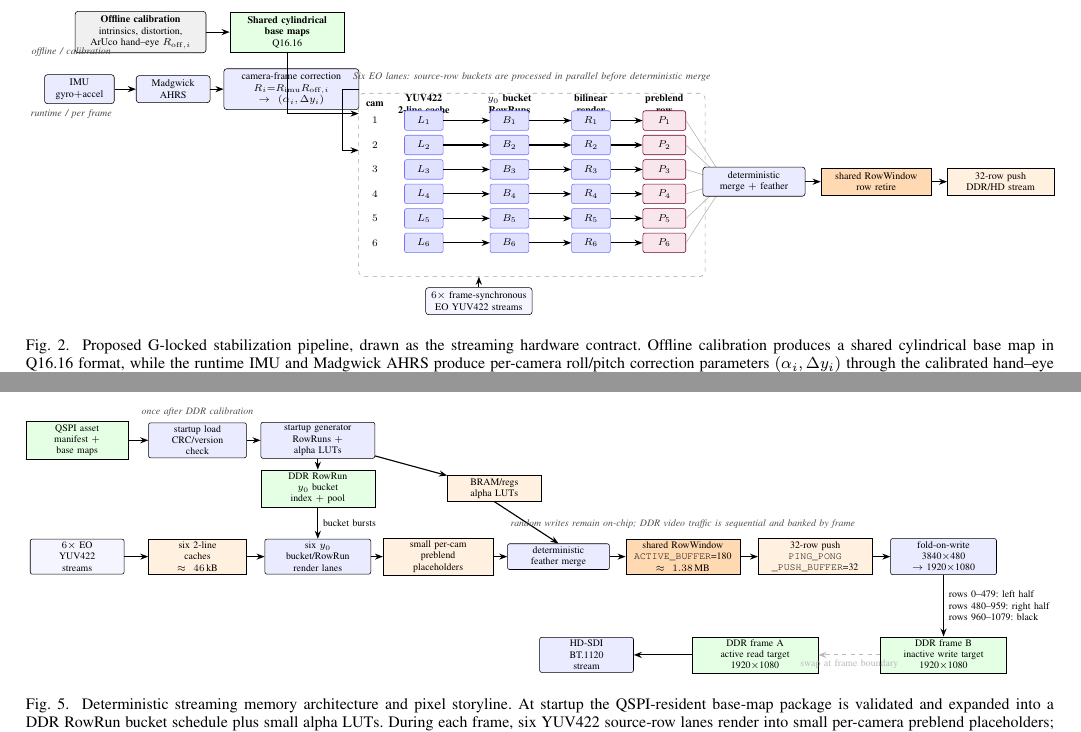
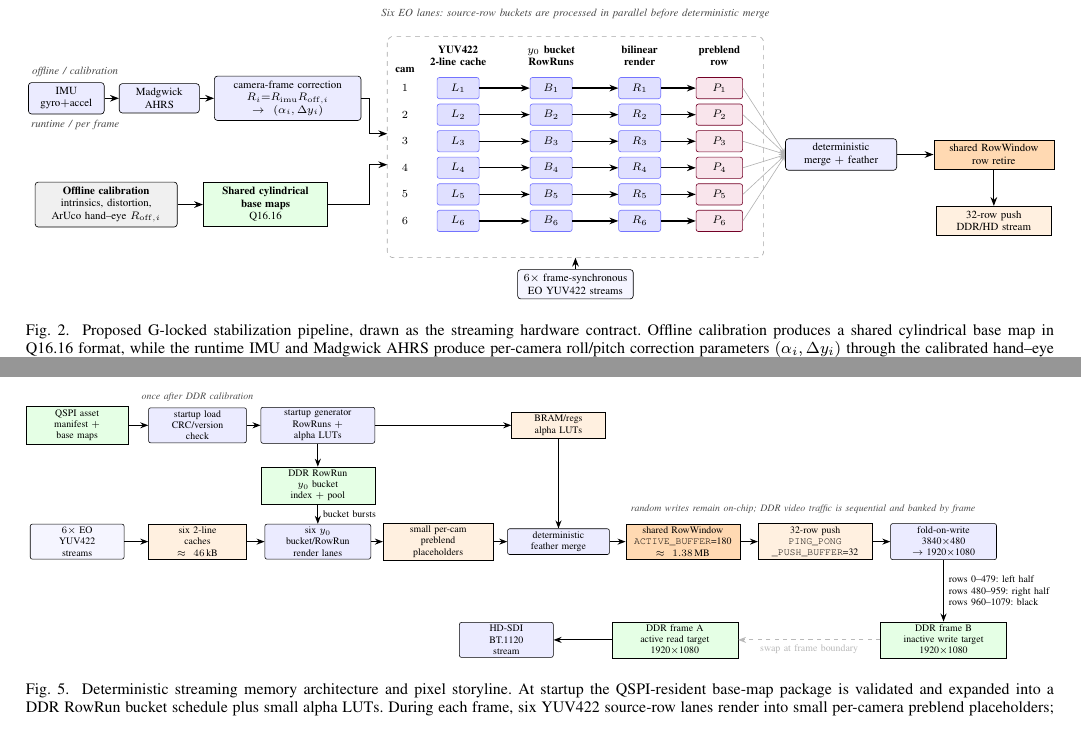
Before and after one commit to auuais/Glocked_Panorama_Stabilization_Article, a LaTeX paper (g_locked_panorama_stabilization.tex): two parts of pages 4 and 9 of 19, joined at a grey line, cut so that both start at the same text. Compiled offline with pdfLaTeX.

Commit message:
Updates from Overleaf

```diff
--- a/g_locked_panorama_stabilization.tex
+++ b/g_locked_panorama_stabilization.tex
@@ -175,26 +175,26 @@ An earlier proof-of-concept already formalized the sequence of undistortion, aff
                minimum width=10.5mm, minimum height=4.8mm, font=\scriptsize, inner sep=1pt},
    fin/.style={-{Stealth[length=1.5mm]}, draw=gray!60, thin}]
   % ===== offline and runtime front-end =====
-  \node[blkoff, text width=30mm] (cal)  at (1.7,3.55) {\textbf{Offline calibration}\\ intrinsics, distortion,\\ ArUco hand--eye $R_{\mathrm{off},i}$};
-  \node[ddr, text width=26mm] (maps) at (5.3,3.55) {\textbf{Shared cylindrical}\\ \textbf{base maps}\\ Q16.16};
-  \node[blk, text width=15mm] (imu)  at (0.2,2.15) {IMU\\ gyro$+$accel};
-  \node[blk, text width=16mm] (ahrs) at (2.5,2.15) {Madgwick\\ AHRS};
-  \node[blk, text width=31mm] (pose) at (5.4,2.15) {camera-frame correction\\ $R_i{=}R_{\mathrm{imu}}R_{\mathrm{off},i}$\\ $\to(\alpha_i,\Delta y_i)$};
+  \node[blkoff, text width=30mm] (cal)  at (0.7,-1.25) {\textbf{Offline calibration}\\ intrinsics, distortion,\\ ArUco hand--eye $R_{\mathrm{off},i}$};
+  \node[ddr, text width=26mm] (maps) at (4.3,-1.25) {\textbf{Shared cylindrical}\\ \textbf{base maps}\\ Q16.16};
+  \node[blk, text width=15mm] (imu)  at (-0.2,1.15) {IMU\\ gyro$+$accel};
+  \node[blk, text width=16mm] (ahrs) at (1.9,1.15) {Madgwick\\ AHRS};
+  \node[blk, text width=31mm] (pose) at (4.8,1.15) {camera-frame correction\\ $R_i{=}R_{\mathrm{imu}}R_{\mathrm{off},i}$\\ $\to(\alpha_i,\Delta y_i)$};
   \draw[fl] (cal)--(maps);
   \draw[fl] (imu)--(ahrs);
   \draw[fl] (ahrs)--(pose);
-  \node[font=\scriptsize\itshape, gray!55!black] at (0.0,3.05) {offline / calibration};
-  \node[font=\scriptsize\itshape, gray!55!black] at (0.0,1.55) {runtime / per frame};
+  \node[font=\scriptsize\itshape, gray!55!black] at (0.0,1.75) {offline / calibration};
+  \node[font=\scriptsize\itshape, gray!55!black] at (0.0,0.55) {runtime / per frame};
 
   % ===== per-camera parallel lanes =====
-  \draw[dashed, rounded corners, draw=gray!70] (7.05,2.05) rectangle (15.55,-2.45);
-  \node[font=\scriptsize\itshape, gray!55!black] at (11.3,2.45)
+  \draw[dashed, rounded corners, draw=gray!70] (7.05,2.55) rectangle (15.55,-2.45);
+  \node[font=\scriptsize\itshape, gray!55!black] at (11.3,3.05)
        {Six EO lanes: source-row buckets are processed in parallel before deterministic merge};
   \node[font=\scriptsize\bfseries] at (7.45,1.78) {cam};
-  \node[font=\scriptsize\bfseries, align=center] at (8.65,1.78) {YUV422\\ 2-line cache};
-  \node[font=\scriptsize\bfseries, align=center] at (10.75,1.78) {$y_0$ bucket\\ RowRuns};
-  \node[font=\scriptsize\bfseries, align=center] at (12.75,1.78) {bilinear\\ render};
-  \node[font=\scriptsize\bfseries, align=center] at (14.55,1.78) {preblend\\ row};
+  \node[font=\scriptsize\bfseries, align=center] at (8.65,2.11) {YUV422\\ 2-line cache};
+  \node[font=\scriptsize\bfseries, align=center] at (10.75,2.11) {$y_0$ bucket\\ RowRuns};
+  \node[font=\scriptsize\bfseries, align=center] at (12.75,2.11) {bilinear\\ render};
+  \node[font=\scriptsize\bfseries, align=center] at (14.55,2.11) {preblend\\ row};
   \foreach \i/\y in {1/1.38, 2/0.78, 3/0.18, 4/-0.42, 5/-1.02, 6/-1.62}{
     \node[font=\scriptsize] at (7.45,\y) {$\i$};
     \node[cell] (lc\i) at (8.65,\y) {$L_{\i}$};
@@ -206,15 +206,15 @@ An earlier proof-of-concept already formalized the sequence of undistortion, aff
     \draw[fl] (rn\i)--(pb\i);
     \draw[fin] (pb\i.east) -- (16.05,-0.12);
   }
-  \node[blk, fill=blue!4, text width=24mm] (cams) at (10.0,-3.05) {$6\times$ frame-synchronous\\ EO YUV422 streams};
-  \draw[fl] (cams.north) -- (10.0,-2.45);
-  \draw[fl] (pose.east) -- (6.65,2.15) -- (6.65,0.65) -- (7.05,0.65);
-  \draw[fl] (maps.south) -- (5.3,1.55) -- (7.05,1.55);
+  \node[blk, fill=blue!4, text width=24mm] (cams) at (11.30,-3.05) {$6\times$ frame-synchronous\\ EO YUV422 streams};
+  \draw[fl] (cams.north) -- (11.30,-2.45);
+  \draw[fl] (pose.east) -- (6.65,1.15) -- (6.65,0.35) -- (7.05,0.35);
+  \draw[fl] (maps.east) -- (6.65,-1.25) -- (6.65,-0.35) -- (7.05,-0.35);
 
   % ===== deterministic convergence and output =====
-  \node[blk, text width=23mm] (merge) at (16.75,-0.12) {deterministic\\ merge $+$ feather};
-  \node[blkmem, fill=orange!30, text width=25mm] (rw) at (19.75,-0.12) {shared RowWindow\\ row retire};
-  \node[blkmem, text width=24mm] (push) at (22.8,-0.12) {32-row push\\ DDR/HD stream};
+  \node[blk, text width=23mm] (merge) at (17.3,-0.12) {deterministic\\ merge $+$ feather};
+  \node[blkmem, fill=orange!30, text width=25mm] (rw) at (20.75,-0.12) {shared RowWindow\\ row retire};
+  \node[blkmem, text width=24mm] (push) at (20.75,-1.62) {32-row push\\ DDR/HD stream};
   \draw[fl] (merge)--(rw);
   \draw[fl] (rw)--(push);
 \end{tikzpicture}}
@@ -555,12 +555,12 @@ This pipeline is deterministic, streamable, and mode-stable: the same memory mov
 
   % ===== DDR video frame ping-pong =====
   \node[frameddr, text width=30mm] (wrframe) at (21.6,-2.0) {DDR frame B\\ inactive write target\\ 1920$\times$1080};
-  \node[frameddr, text width=30mm] (rdframe) at (16.9,-2.0) {DDR frame A\\ active read target\\ 1920$\times$1080};
-  \node[tinyblk, text width=22mm] (hdsdi) at (12.7,-2.0) {HD-SDI\\ BT.1120\\ stream};
+  \node[frameddr, text width=30mm] (rdframe) at (14.9,-2.0) {DDR frame A\\ active read target\\ 1920$\times$1080};
+  \node[tinyblk, text width=22mm] (hdsdi) at (10.7,-2.0) {HD-SDI\\ BT.1120\\ stream};
   \draw[fl] (fold.south) -- node[right, font=\scriptsize, align=left] {rows 0--479: left half\\ rows 480--959: right half\\ rows 960--1079: black} (wrframe.north);
   \draw[fl] (rdframe)--(hdsdi);
   \draw[flf, dashed] (wrframe)-- node[below, font=\scriptsize] {swap at frame boundary} (rdframe);
-  \node[font=\scriptsize\itshape, gray!60!black] at (15.1,1.25) {random writes remain on-chip; DDR video traffic is sequential and banked by frame};
+  \node[font=\scriptsize\itshape, gray!60!black] at (18.1,1.25) {random writes remain on-chip; DDR video traffic is sequential and banked by frame};
 \end{tikzpicture}}
 \caption{Deterministic streaming memory architecture and pixel storyline. At startup the QSPI-resident base-map package is validated and expanded into a DDR RowRun bucket schedule plus small alpha LUTs. During each frame, six YUV422 source-row lanes render into small per-camera preblend placeholders; a deterministic merge writes the result into one shared active RowWindow rather than six full RowWindows. Completed rows pass through a 32-row push buffer and are folded directly into the inactive 1920$\times$1080 DDR video frame: the left and right halves of the 3840$\times$480 panorama occupy rows 0--479 and 480--959, while rows 960--1079 are black. The HD-SDI reader consumes the opposite DDR frame, and the buffers swap only at a frame boundary.}
 \label{fig:memory}
```
Also changed, not shown: g_locked_panorama_stabilization.tex (8 more changed lines).
